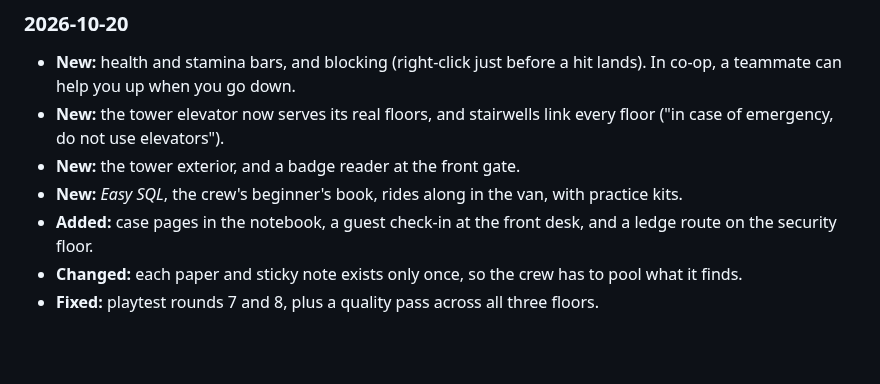
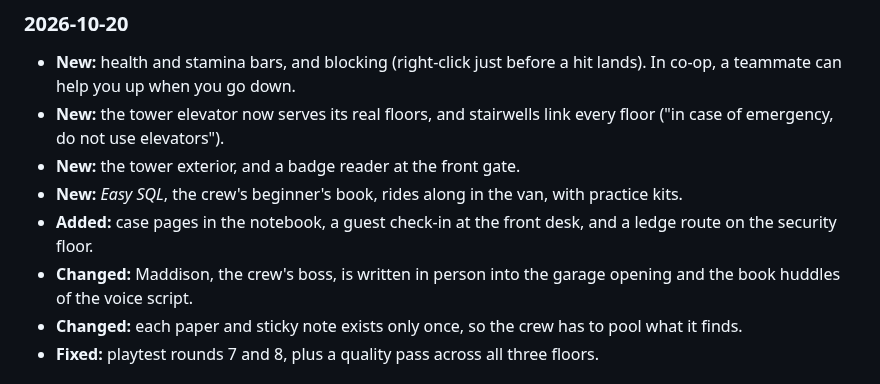
Before and after one commit to JAugustineFlory/null-and-void, a Markdown page: README.md, the part around the change. Rendered like a GitHub page; blank space fills up the shorter version.

Commit message:
Changelog: Maddison in the garage and huddles
Co-Authored-By: Claude Opus 5.5 (1M context) <noreply@anthropic.com>
Claude-Session: https://claude.ai/code/session_01LhwSgkuUwmJfkhx35jBmEz

```diff
--- a/README.md
+++ b/README.md
@@ -31,6 +31,7 @@ Newest first. Floors are listed by their in-game floor number.
 - **New:** the tower exterior, and a badge reader at the front gate.
 - **New:** *Easy SQL*, the crew's beginner's book, rides along in the van, with practice kits.
 - **Added:** case pages in the notebook, a guest check-in at the front desk, and a ledge route on the security floor.
+- **Changed:** Maddison, the crew's boss, is written in person into the garage opening and the book huddles of the voice script.
 - **Changed:** each paper and sticky note exists only once, so the crew has to pool what it finds.
 - **Fixed:** playtest rounds 7 and 8, plus a quality pass across all three floors.
 
```
